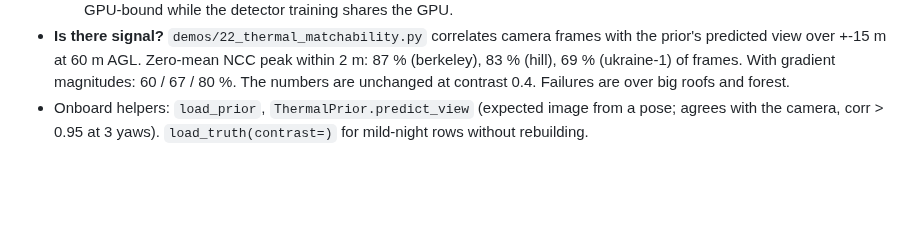
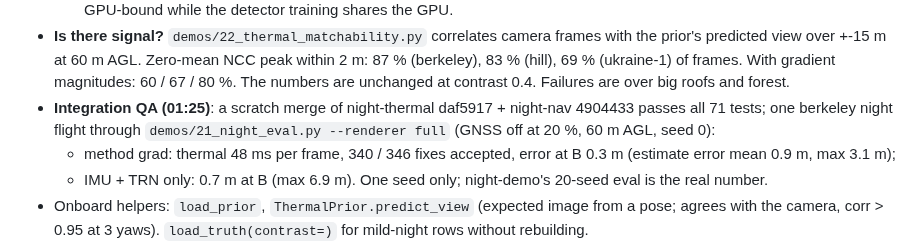
Before and after one commit to MaxBingham/gnss-spoof-guard, a Markdown page: REPORT_night-thermal.md, the part around the change. Drawn GitHub-style; blank space fills up the shorter version.

Commit message:
REPORT: integration QA with night-nav (full renderer flight, 71 tests)
Co-Authored-By: Claude Opus 5.5 <noreply@anthropic.com>

```diff
--- a/REPORT_night-thermal.md
+++ b/REPORT_night-thermal.md
@@ -40,6 +40,12 @@ simulated downward LWIR camera, per the interface contract in NIGHT_PLAN.md. Det
   view over +-15 m at 60 m AGL. Zero-mean NCC peak within 2 m: 87 % (berkeley), 83 % (hill), 69 % (ukraine-1)
   of frames. With gradient magnitudes: 60 / 67 / 80 %. The numbers are unchanged at contrast 0.4. Failures are
   over big roofs and forest.
+- **Integration QA (01:25)**: a scratch merge of night-thermal daf5917 + night-nav 4904433 passes all 71 tests;
+  one berkeley night flight through `demos/21_night_eval.py --renderer full` (GNSS off at 20 %, 60 m AGL, seed 0):
+  - method grad: thermal 48 ms per frame, 340 / 346 fixes accepted, error at B 0.3 m (estimate error mean 0.9 m,
+    max 3.1 m);
+  - IMU + TRN only: 0.7 m at B (max 6.9 m).
+  One seed only; night-demo's 20-seed eval is the real number.
 - Onboard helpers: `load_prior`, `ThermalPrior.predict_view` (expected image from a pose; agrees with the
   camera, corr > 0.95 at 3 yaws). `load_truth(contrast=)` for mild-night rows without rebuilding.
 - NIR: berkeley and m-c804bb84 got `world/nir.png` + `onboard/nir.png` (NAIP band 4), added once. New missions
```
